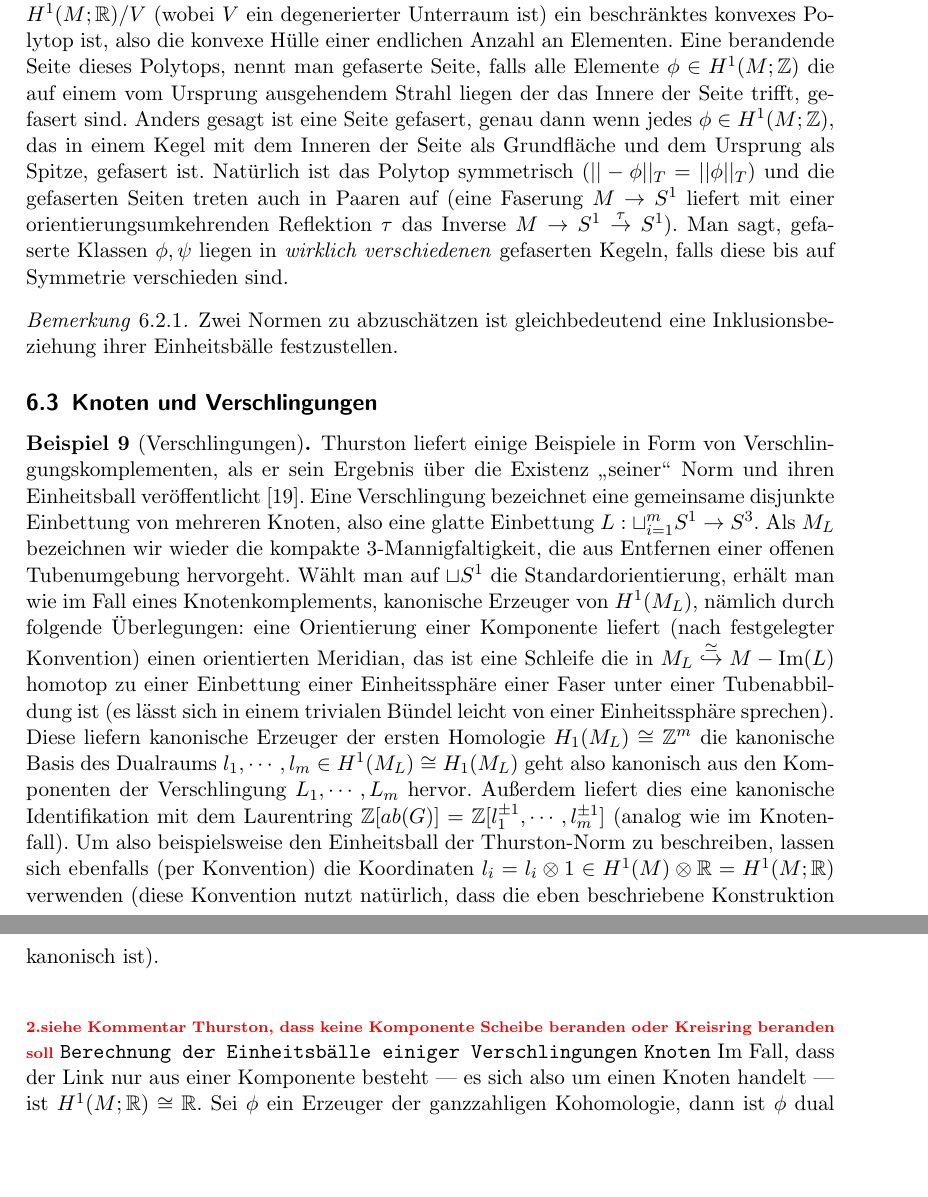
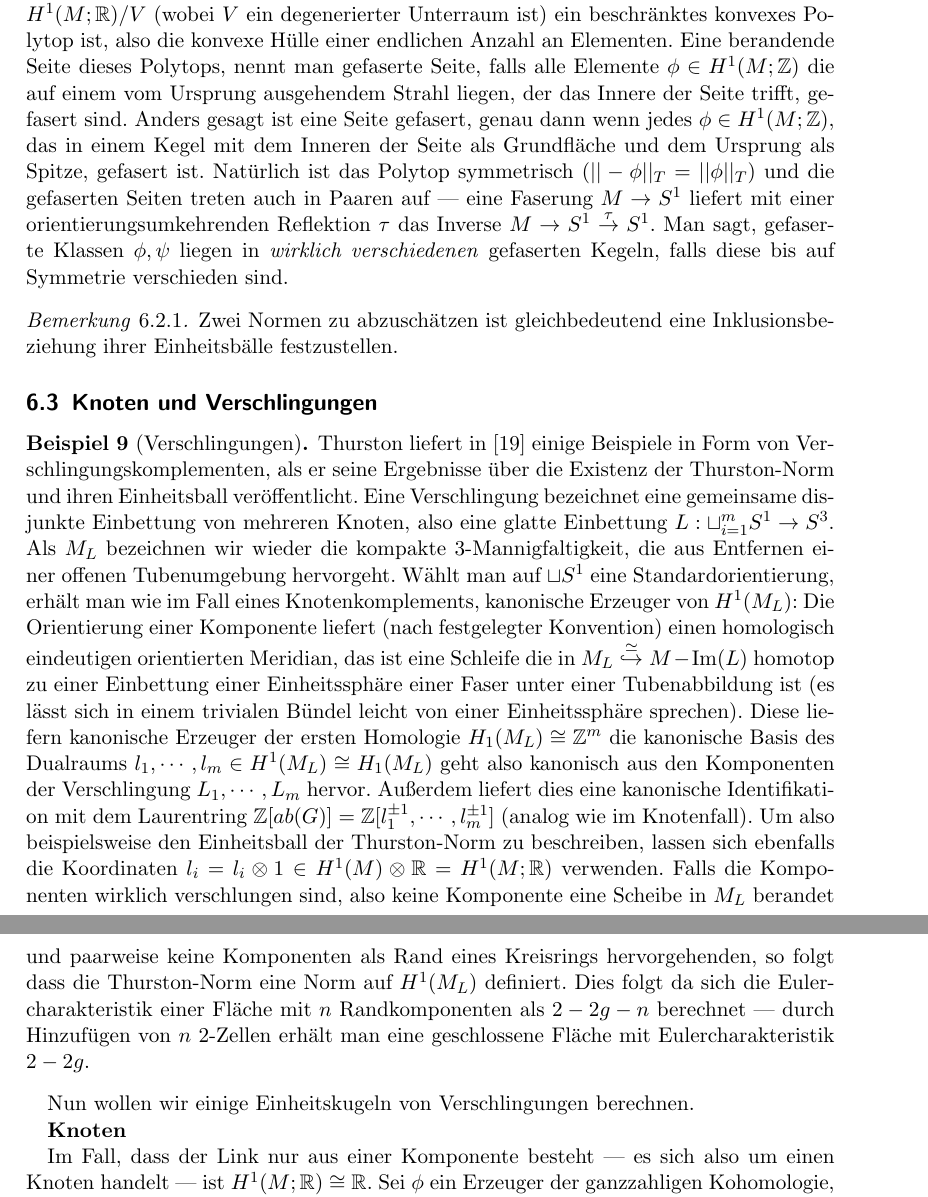
Before and after one commit to DanVal/bachelorthesis, a LaTeX document (main.tex, which reads examples.tex): two parts of pages 45 and 46 of 52, joined at a grey line, cut so that both start at the same text, the shorter picture padded with empty space. Compiled offline with pdfLaTeX.

Commit message:
examples

```diff
--- a/examples.tex
+++ b/examples.tex
@@ -103,7 +103,7 @@
 
     \begin{bsp}
     \label{ex:fiberedfaces}
-        Eine wichtige Anwendung der Thurston-Norm und dieser Abschätzung besteht in den sogenannten \textit{fibered faces}, die im Folgenden als gefaserte Seiten bezeichnet werden. Bisher wurden bereits Kohomologieklassen $\phi \in H^1(M;\ZZ)$ betrachtet, mit einer korrespondenten Abbildung $M \to S^1$ die eine Faserung darstellt. Bei solchen herrscht nach dem letzten Beispiel Gleichheit im Theorem~\ref{thm:haupttheorem}. Diese Klassen werden auch als \textit{gefasert} bezeichnet. Tatsächlich stellt Thurston in \cite{Thurston.1986} fest, dass Informationen über diese Eigenschaft durch die Thurston-Norm festgestellt werden. Wie in Bemerkung~\ref{rem:extendingthurston} gezeigt, lässt sich die Thurston-Norm durch Erweiterung der Skalare (tensorieren mit $\RR$), fortsetzen. Thurston hat in \cite{Thurston.1986} außerdem gezeigt, dass der Einheitsball dieser Norm auf $H^1(M;\RR)/V$ (wobei $V$ ein degenerierter Unterraum ist) ein beschränktes konvexes Polytop ist, also die konvexe Hülle einer endlichen Anzahl an Elementen. Eine berandende Seite dieses Polytops, nennt man gefaserte Seite, falls alle Elemente $\phi \in H^1(M;\ZZ)$ die auf einem vom Ursprung ausgehendem Strahl liegen der das Innere der Seite trifft, gefasert sind. Anders gesagt ist eine Seite gefasert, genau dann wenn jedes $\phi \in H^1(M;\ZZ)$, das in einem Kegel mit dem Inneren der Seite als Grundfläche und dem Ursprung als Spitze, gefasert ist. Natürlich ist das Polytop symmetrisch ($||-\phi||_T=||\phi||_T$) und die gefaserten Seiten treten auch in Paaren auf (eine Faserung $M \to S^1$ liefert mit einer orientierungsumkehrenden Reflektion $\tau$ das Inverse $M \to S^1 \stackrel \tau \to S^1$). Man sagt, gefaserte Klassen $\phi,\psi$ liegen in \textit{wirklich verschiedenen} gefaserten Kegeln, falls diese bis auf Symmetrie verschieden sind.
+        Eine wichtige Anwendung der Thurston-Norm und dieser Abschätzung besteht in den sogenannten \textit{fibered faces}, die im Folgenden als gefaserte Seiten bezeichnet werden. Bisher wurden bereits Kohomologieklassen $\phi \in H^1(M;\ZZ)$ betrachtet, mit einer korrespondenten Abbildung $M \to S^1$ die eine Faserung darstellt. Bei solchen herrscht nach dem letzten Beispiel Gleichheit im Theorem~\ref{thm:haupttheorem}. Diese Klassen werden auch als \textit{gefasert} bezeichnet. Tatsächlich stellt Thurston in \cite{Thurston.1986} fest, dass Informationen über diese Eigenschaft durch die Thurston-Norm festgestellt werden. Wie in Bemerkung~\ref{rem:extendingthurston} gezeigt, lässt sich die Thurston-Norm durch Erweiterung der Skalare (tensorieren mit $\RR$), fortsetzen. Thurston hat in \cite{Thurston.1986} außerdem gezeigt, dass der Einheitsball dieser Norm auf $H^1(M;\RR)/V$ (wobei $V$ ein degenerierter Unterraum ist) ein beschränktes konvexes Polytop ist, also die konvexe Hülle einer endlichen Anzahl an Elementen. Eine berandende Seite dieses Polytops, nennt man gefaserte Seite, falls alle Elemente $\phi \in H^1(M;\ZZ)$ die auf einem vom Ursprung ausgehendem Strahl liegen, der das Innere der Seite trifft, gefasert sind. Anders gesagt ist eine Seite gefasert, genau dann wenn jedes $\phi \in H^1(M;\ZZ)$, das in einem Kegel mit dem Inneren der Seite als Grundfläche und dem Ursprung als Spitze, gefasert ist. Natürlich ist das Polytop symmetrisch ($||-\phi||_T=||\phi||_T$) und die gefaserten Seiten treten auch in Paaren auf --- eine Faserung $M \to S^1$ liefert mit einer orientierungsumkehrenden Reflektion $\tau$ das Inverse $M \to S^1 \stackrel \tau \to S^1$. Man sagt, gefaserte Klassen $\phi,\psi$ liegen in \textit{wirklich verschiedenen} gefaserten Kegeln, falls diese bis auf Symmetrie verschieden sind.
     \end{bsp}
 
     \begin{bem}
@@ -114,12 +114,12 @@
     \label{sec:links}
     \begin{bsp}[Verschlingungen]
     \label{ex:links}
-        Thurston liefert einige Beispiele in Form von Verschlingungskomplementen, als er sein Ergebnis über die Existenz "`seiner"' Norm und ihren Einheitsball veröffentlicht \cite{Thurston.1986}. Eine Verschlingung bezeichnet eine gemeinsame disjunkte Einbettung von mehreren Knoten, also eine glatte Einbettung $L: \sqcup_{i=1}^m S^1 \to S^3$. Als $M_L$ bezeichnen wir wieder die kompakte 3-Mannigfaltigkeit, die aus Entfernen einer offenen Tubenumgebung hervorgeht. Wählt man auf $\sqcup S^1$ die Standardorientierung, erhält man wie im Fall eines Knotenkomplements, kanonische Erzeuger von $H^1(M_L)$, nämlich durch folgende Überlegungen: eine Orientierung einer Komponente liefert (nach festgelegter Konvention) einen orientierten Meridian, das ist eine Schleife die in $M_L\stackrel \simeq \into M - \im(L)$ homotop zu einer Einbettung einer Einheitssphäre einer Faser unter einer Tubenabbildung ist (es lässt sich in einem trivialen Bündel leicht von einer Einheitssphäre sprechen). Diese liefern kanonische Erzeuger der ersten Homologie $H_1(M_L) \cong \ZZ^m$ die kanonische Basis des Dualraums $l_1,\cdots,l_m \in H^1(M_L)\cong H_1(M_L)$ geht also kanonisch aus den Komponenten der Verschlingung $L_1,\cdots,L_m$ hervor. Außerdem liefert dies eine kanonische Identifikation mit dem Laurentring $\ZZ[ab(G)]=\ZZ[l_1^{\pm 1},\cdots,l_m^{\pm 1}]$ (analog wie im Knotenfall). Um also beispielsweise den Einheitsball der Thurston-Norm zu beschreiben, lassen sich ebenfalls (per Konvention) die Koordinaten $l_i=l_i \tensor 1 \in H^1(M)\tensor \RR = H^1(M;\RR)$ verwenden (diese Konvention nutzt natürlich, dass die eben beschriebene Konstruktion kanonisch ist).\\
+        Thurston liefert in \cite{Thurston.1986} einige Beispiele in Form von Verschlingungskomplementen, als er seine Ergebnisse über die Existenz der Thurston-Norm und ihren Einheitsball veröffentlicht. Eine Verschlingung bezeichnet eine gemeinsame disjunkte Einbettung von mehreren Knoten, also eine glatte Einbettung $L: \sqcup_{i=1}^m S^1 \to S^3$. Als $M_L$ bezeichnen wir wieder die kompakte 3-Mannigfaltigkeit, die aus Entfernen einer offenen Tubenumgebung hervorgeht. Wählt man auf $\sqcup S^1$ eine Standardorientierung, erhält man wie im Fall eines Knotenkomplements, kanonische Erzeuger von $H^1(M_L)$: Die Orientierung einer Komponente liefert (nach festgelegter Konvention) einen homologisch eindeutigen orientierten Meridian, das ist eine Schleife die in $M_L\stackrel \simeq \into M - \im(L)$ homotop zu einer Einbettung einer Einheitssphäre einer Faser unter einer Tubenabbildung ist (es lässt sich in einem trivialen Bündel leicht von einer Einheitssphäre sprechen). Diese liefern kanonische Erzeuger der ersten Homologie $H_1(M_L) \cong \ZZ^m$ die kanonische Basis des Dualraums $l_1,\cdots,l_m \in H^1(M_L)\cong H_1(M_L)$ geht also kanonisch aus den Komponenten der Verschlingung $L_1,\cdots,L_m$ hervor. Außerdem liefert dies eine kanonische Identifikation mit dem Laurentring $\ZZ[ab(G)]=\ZZ[l_1^{\pm 1},\cdots,l_m^{\pm 1}]$ (analog wie im Knotenfall). Um also beispielsweise den Einheitsball der Thurston-Norm zu beschreiben, lassen sich ebenfalls die Koordinaten $l_i=l_i \tensor 1 \in H^1(M)\tensor \RR = H^1(M;\RR)$ verwenden. Falls die Komponenten wirklich verschlungen sind, also keine Komponente eine Scheibe in $M_L$ berandet und paarweise keine Komponenten als Rand eines Kreisrings hervorgehenden, so folgt dass die Thurston-Norm eine Norm auf $H^1(M_L)$ definiert. Dies folgt da sich die Eulercharakteristik einer Fläche mit $n$ Randkomponenten als $2-2g-n$ berechnet --- durch Hinzufügen von $n$ 2-Zellen erhält man eine geschlossene Fläche mit Eulercharakteristik $2-2g$.
+    \end{bsp}
+        Nun wollen wir einige Einheitskugeln von Verschlingungen berechnen.
 
-    \end{bsp}
-        \todo{siehe Kommentar Thurston, dass keine Komponente Scheibe beranden oder Kreisring beranden soll}
-        \texttt{Berechnung der Einheitsbälle einiger Verschlingungen}
-        \texttt{Knoten}
+        \textbf{Knoten}
+
         Im Fall, dass der Link nur aus einer Komponente besteht --- es sich also um einen Knoten handelt --- ist $H^1(M;\RR)\cong \RR$. Sei $\phi$ ein Erzeuger der ganzzahligen Kohomologie, dann ist $\phi$ dual zu der Seifertfläche und jede duale Fläche ist eine Seifertfläche. Somit ist (solange nicht vom Unknoten geredet wird) wie oben erwähnt $||\phi||_T=2g(L)+1$. Also in der ist die abgeschlossene Einheitskugel der Thurston-Norm gegeben durch:
         \begin{eqnarray*}
             H^1(M;\RR) &\cong & \RR \\
```
Also changed, not shown: algebra.tex (+1 -1 lines), basics.tex (+1 -1 lines), proofs.tex (+1 -1 lines), main.pdf, examples.tex (9 more changed lines), 6 other files.
